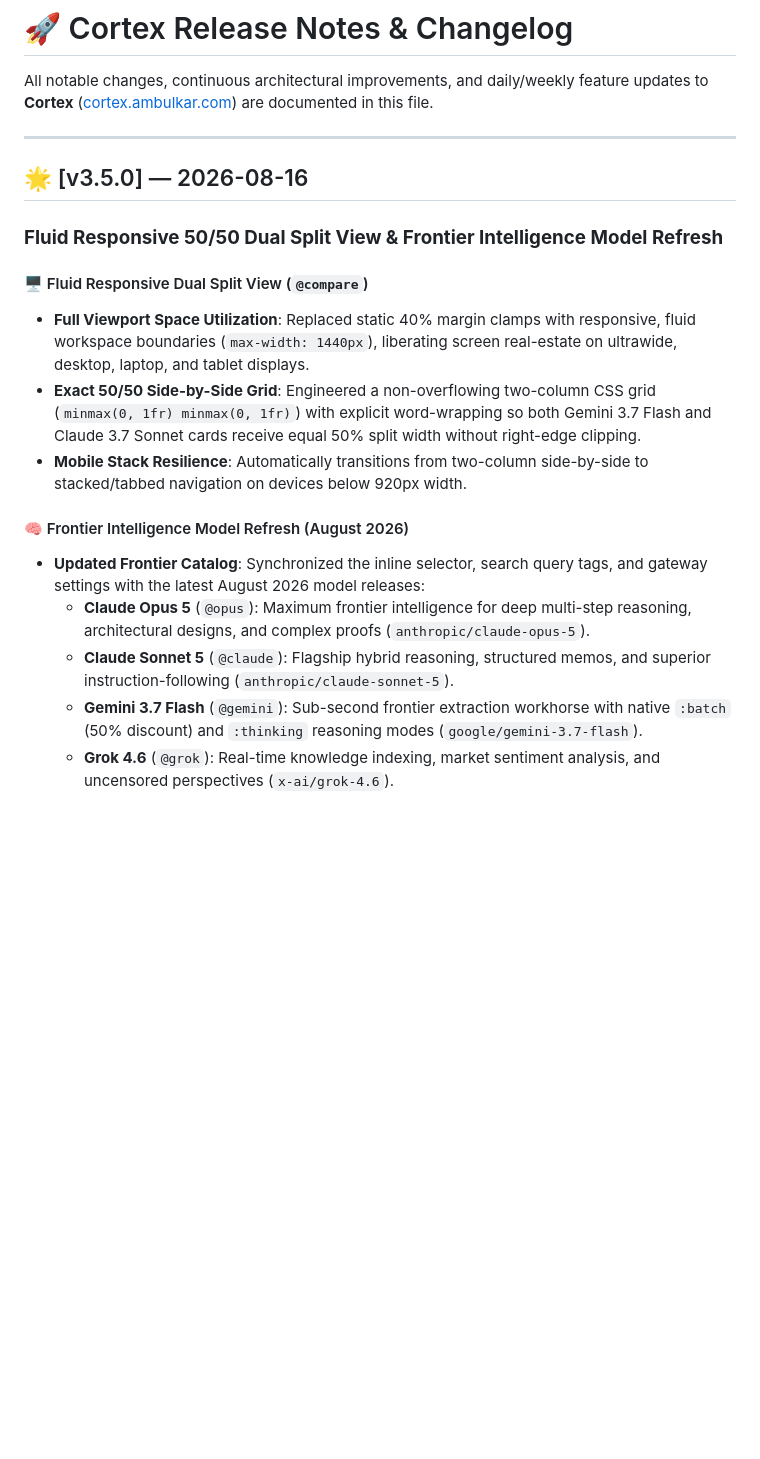
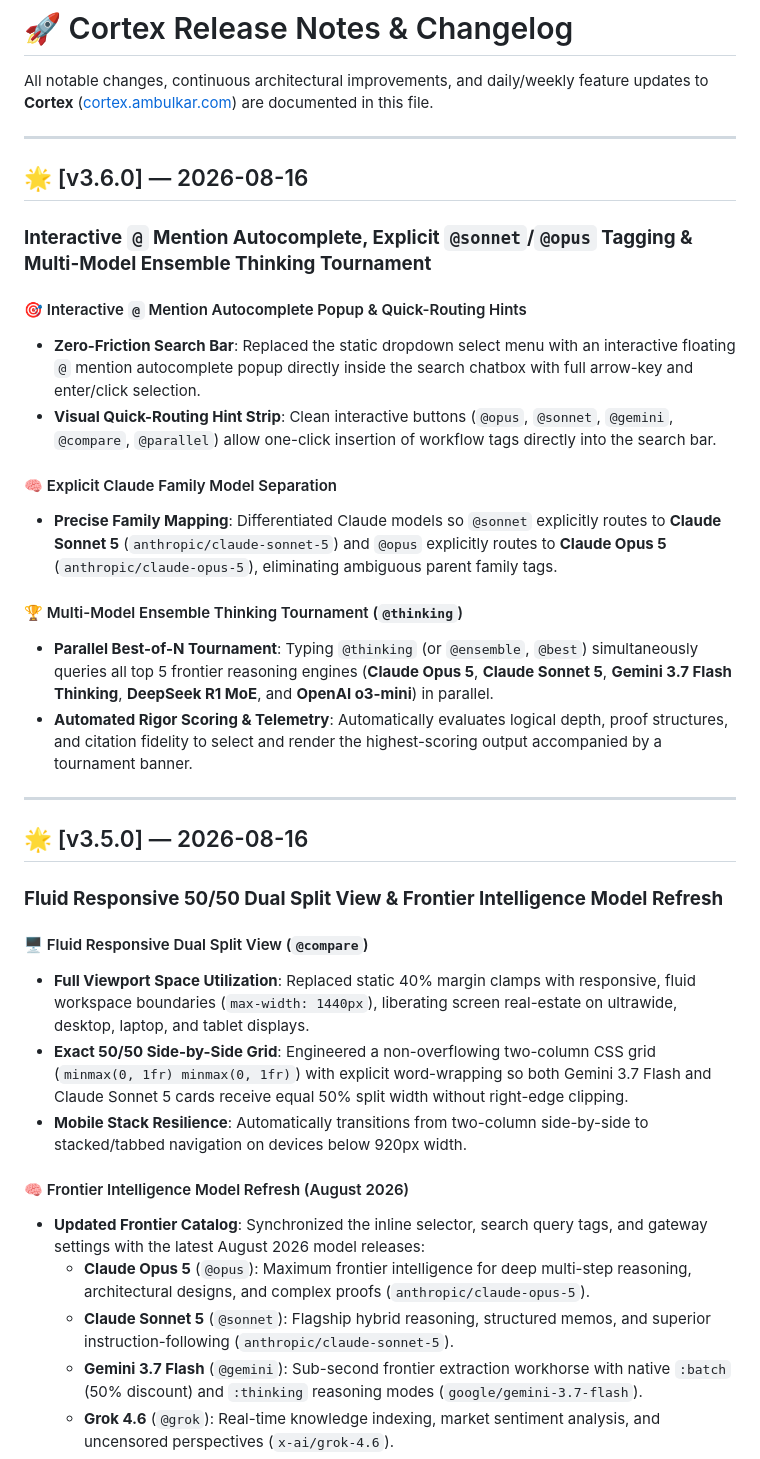
Before and after one commit to Hitesh-15/Cortex-AI-search, a Markdown page: RELEASE_NOTES.md, the part around the change. Drawn GitHub-style; blank space fills up the shorter version.

Commit message:
docs: release v3.6.0 with updated architectural diagram, explicit Claude model separation, and Ensemble Thinking tournament

```diff
--- a/RELEASE_NOTES.md
+++ b/RELEASE_NOTES.md
@@ -1,6 +1,22 @@
 # 🚀 Cortex Release Notes & Changelog
 
 All notable changes, continuous architectural improvements, and daily/weekly feature updates to **Cortex** ([cortex.ambulkar.com](https://cortex.ambulkar.com)) are documented in this file.
+
+---
+
+## 🌟 [v3.6.0] — 2026-08-16
+### **Interactive `@` Mention Autocomplete, Explicit `@sonnet`/`@opus` Tagging & Multi-Model Ensemble Thinking Tournament**
+
+#### 🎯 Interactive `@` Mention Autocomplete Popup & Quick-Routing Hints
+- **Zero-Friction Search Bar**: Replaced the static dropdown select menu with an interactive floating `@` mention autocomplete popup directly inside the search chatbox with full arrow-key and enter/click selection.
+- **Visual Quick-Routing Hint Strip**: Clean interactive buttons (`@opus`, `@sonnet`, `@gemini`, `@compare`, `@parallel`) allow one-click insertion of workflow tags directly into the search bar.
+
+#### 🧠 Explicit Claude Family Model Separation
+- **Precise Family Mapping**: Differentiated Claude models so `@sonnet` explicitly routes to **Claude Sonnet 5** (`anthropic/claude-sonnet-5`) and `@opus` explicitly routes to **Claude Opus 5** (`anthropic/claude-opus-5`), eliminating ambiguous parent family tags.
+
+#### 🏆 Multi-Model Ensemble Thinking Tournament (`@thinking`)
+- **Parallel Best-of-N Tournament**: Typing `@thinking` (or `@ensemble`, `@best`) simultaneously queries all top 5 frontier reasoning engines (**Claude Opus 5**, **Claude Sonnet 5**, **Gemini 3.7 Flash Thinking**, **DeepSeek R1 MoE**, and **OpenAI o3-mini**) in parallel.
+- **Automated Rigor Scoring & Telemetry**: Automatically evaluates logical depth, proof structures, and citation fidelity to select and render the highest-scoring output accompanied by a tournament banner.
 
 ---
 
@@ -9,13 +25,13 @@ All notable changes, continuous architectural improvements, and daily/weekly fea
 
 #### 🖥️ Fluid Responsive Dual Split View (`@compare`)
 - **Full Viewport Space Utilization**: Replaced static 40% margin clamps with responsive, fluid workspace boundaries (`max-width: 1440px`), liberating screen real-estate on ultrawide, desktop, laptop, and tablet displays.
-- **Exact 50/50 Side-by-Side Grid**: Engineered a non-overflowing two-column CSS grid (`minmax(0, 1fr) minmax(0, 1fr)`) with explicit word-wrapping so both Gemini 3.7 Flash and Claude 3.7 Sonnet cards receive equal 50% split width without right-edge clipping.
+- **Exact 50/50 Side-by-Side Grid**: Engineered a non-overflowing two-column CSS grid (`minmax(0, 1fr) minmax(0, 1fr)`) with explicit word-wrapping so both Gemini 3.7 Flash and Claude Sonnet 5 cards receive equal 50% split width without right-edge clipping.
 - **Mobile Stack Resilience**: Automatically transitions from two-column side-by-side to stacked/tabbed navigation on devices below 920px width.
 
 #### 🧠 Frontier Intelligence Model Refresh (August 2026)
 - **Updated Frontier Catalog**: Synchronized the inline selector, search query tags, and gateway settings with the latest August 2026 model releases:
   - **Claude Opus 5** (`@opus`): Maximum frontier intelligence for deep multi-step reasoning, architectural designs, and complex proofs (`anthropic/claude-opus-5`).
-  - **Claude Sonnet 5** (`@claude`): Flagship hybrid reasoning, structured memos, and superior instruction-following (`anthropic/claude-sonnet-5`).
+  - **Claude Sonnet 5** (`@sonnet`): Flagship hybrid reasoning, structured memos, and superior instruction-following (`anthropic/claude-sonnet-5`).
   - **Gemini 3.7 Flash** (`@gemini`): Sub-second frontier extraction workhorse with native `:batch` (50% discount) and `:thinking` reasoning modes (`google/gemini-3.7-flash`).
   - **Grok 4.6** (`@grok`): Real-time knowledge indexing, market sentiment analysis, and uncensored perspectives (`x-ai/grok-4.6`).
   - **OpenAI o3-mini / GPT-4o** (`@gpt4`): High-precision algorithmic coding and reasoning logic (`openai/o3-mini`, `openai/gpt-4o`).
```
Also changed, not shown: README.md (+8 -7 lines).
